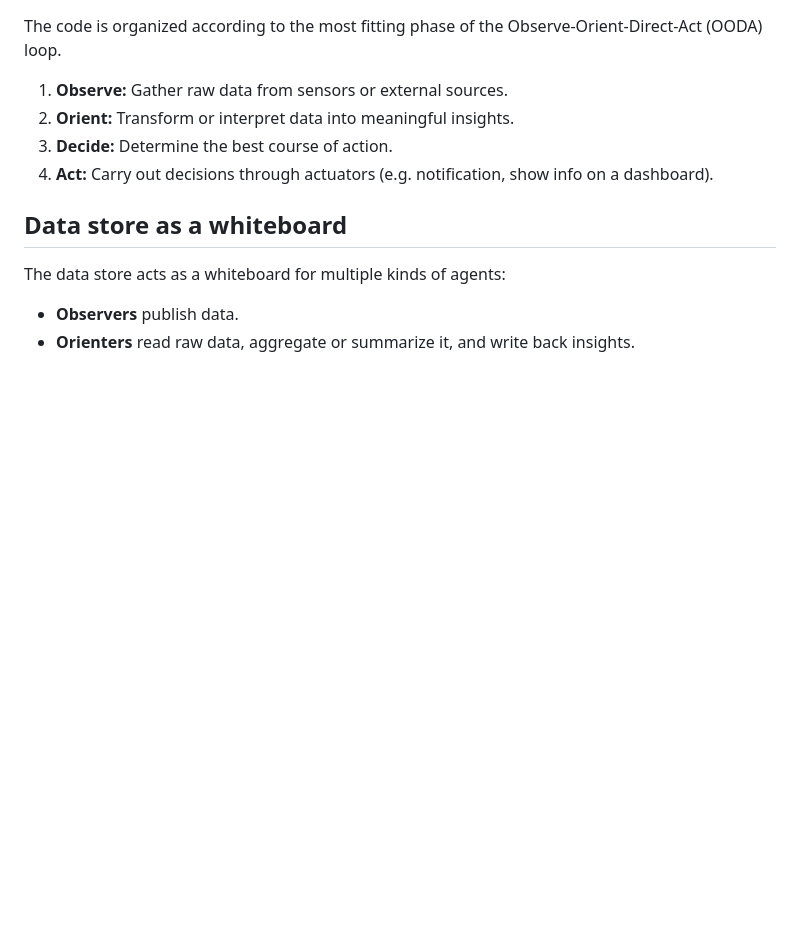
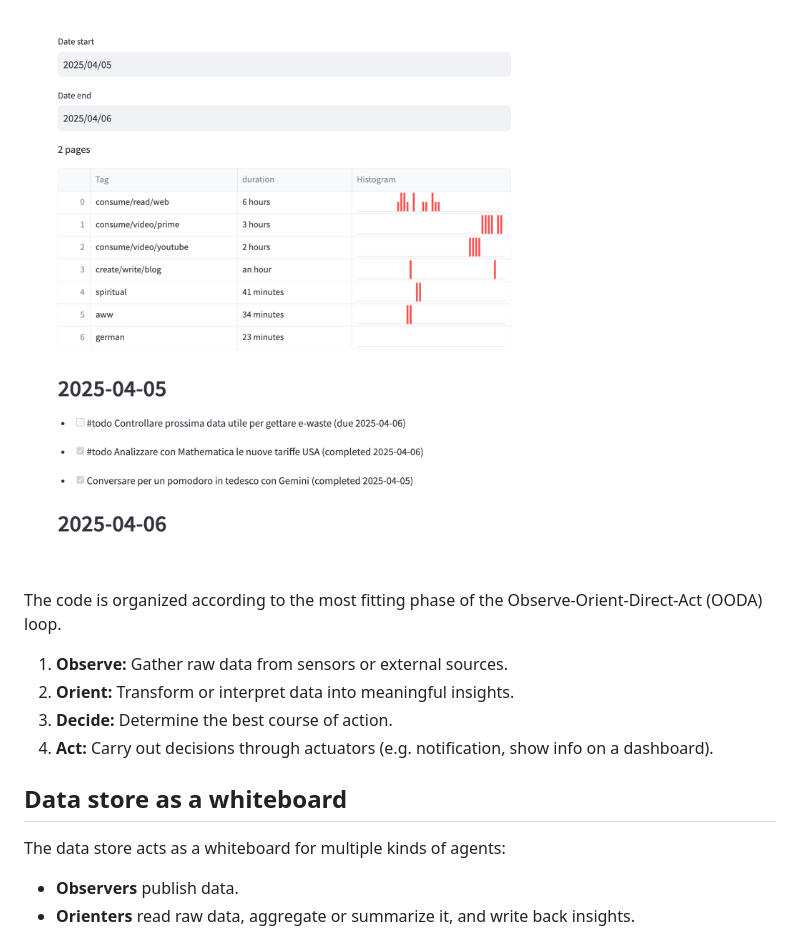
Before and after one commit to robertolupi/augmented-awareness, a Markdown page: python/README.md, the part around the change. Drawn GitHub-style; pictures changed too: python/aww-screenshot.png (added); blank space fills up the shorter version.

Commit message:
Aww screenshot

```diff
--- a/python/README.md
+++ b/python/README.md
@@ -1,3 +1,5 @@
+![](aww-screenshot.png)
+
 The code is organized according to the most fitting phase of the Observe-Orient-Direct-Act (OODA) loop.
 
 1. **Observe:** Gather raw data from sensors or external sources.
```
